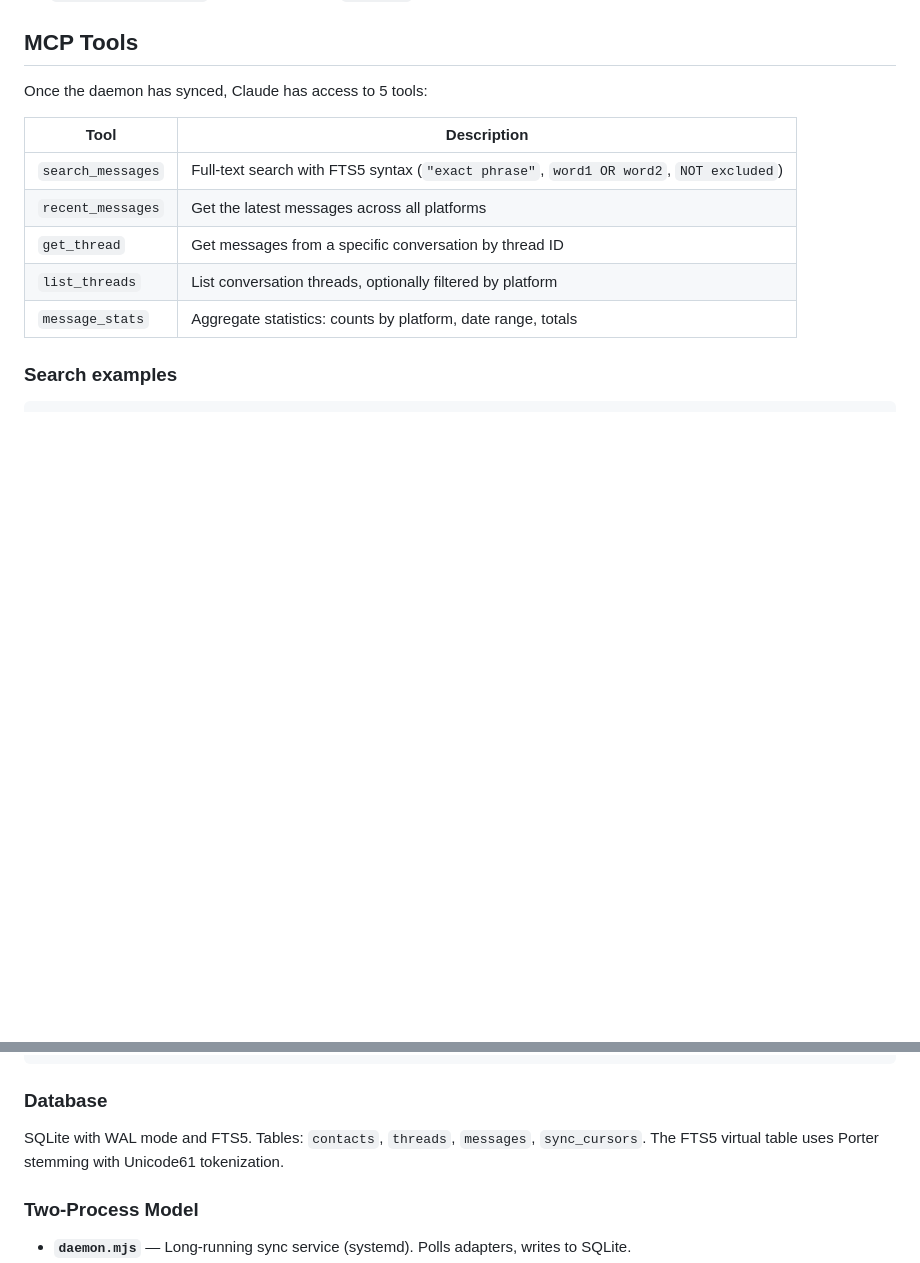
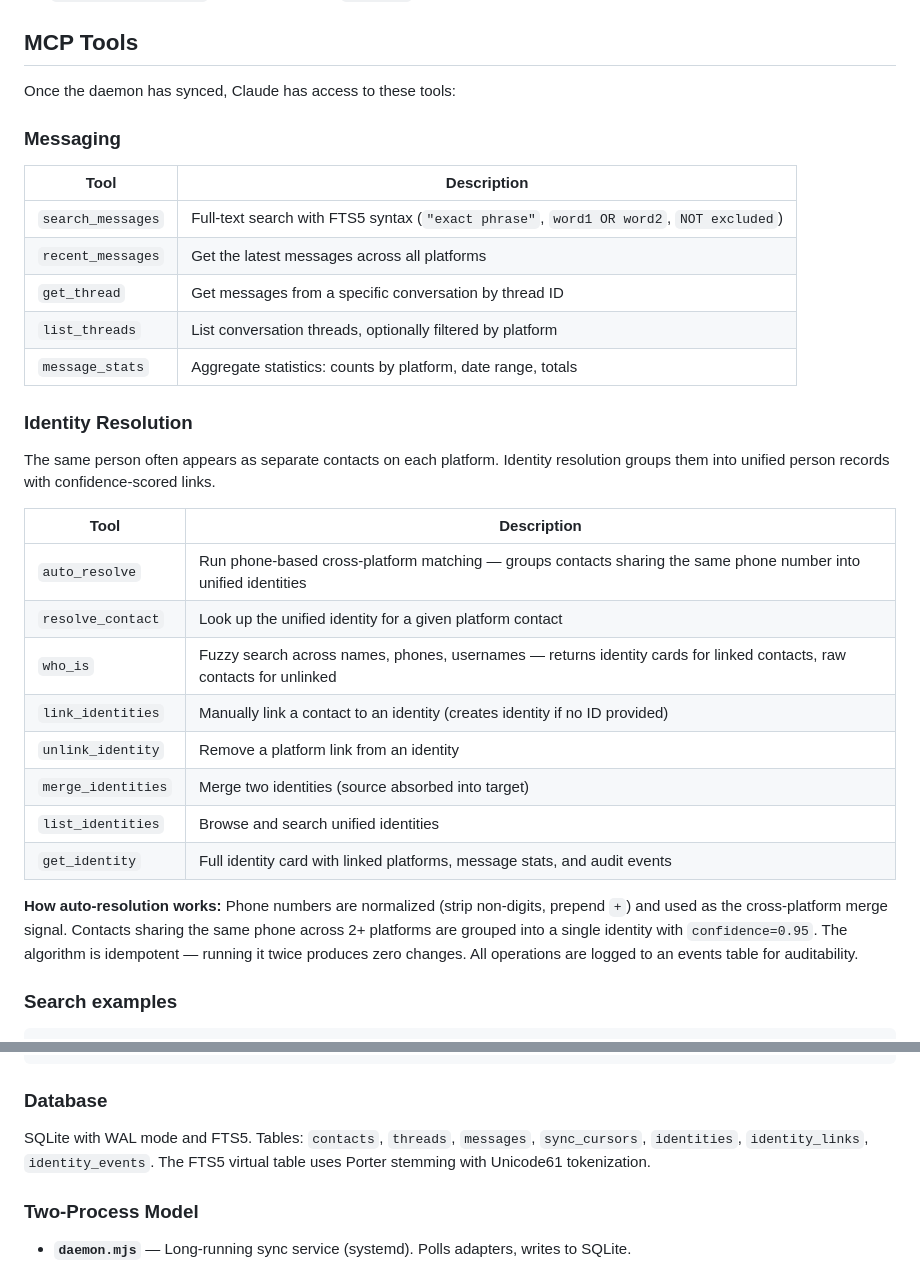
Before and after one commit to LinuxIsCool/claude-messages, a Markdown page: README.md, 2 parts joined by grey strips. Rendered like a GitHub page; blank space fills up the shorter version.

Commit message:
docs: add identity resolution tools to README
Co-Authored-By: Claude Opus 4.6 <noreply@anthropic.com>

```diff
--- a/README.md
+++ b/README.md
@@ -269,7 +269,9 @@ Set `email.enabled: true` and configure your `accounts` list in config.yml, then
 
 ## MCP Tools
 
-Once the daemon has synced, Claude has access to 5 tools:
+Once the daemon has synced, Claude has access to these tools:
+
+### Messaging
 
 | Tool | Description |
 |------|-------------|
@@ -278,6 +280,23 @@ Once the daemon has synced, Claude has access to 5 tools:
 | `get_thread` | Get messages from a specific conversation by thread ID |
 | `list_threads` | List conversation threads, optionally filtered by platform |
 | `message_stats` | Aggregate statistics: counts by platform, date range, totals |
+
+### Identity Resolution
+
+The same person often appears as separate contacts on each platform. Identity resolution groups them into unified person records with confidence-scored links.
+
+| Tool | Description |
+|------|-------------|
+| `auto_resolve` | Run phone-based cross-platform matching — groups contacts sharing the same phone number into unified identities |
+| `resolve_contact` | Look up the unified identity for a given platform contact |
+| `who_is` | Fuzzy search across names, phones, usernames — returns identity cards for linked contacts, raw contacts for unlinked |
+| `link_identities` | Manually link a contact to an identity (creates identity if no ID provided) |
+| `unlink_identity` | Remove a platform link from an identity |
+| `merge_identities` | Merge two identities (source absorbed into target) |
+| `list_identities` | Browse and search unified identities |
+| `get_identity` | Full identity card with linked platforms, message stats, and audit events |
+
+**How auto-resolution works:** Phone numbers are normalized (strip non-digits, prepend `+`) and used as the cross-platform merge signal. Contacts sharing the same phone across 2+ platforms are grouped into a single identity with `confidence=0.95`. The algorithm is idempotent — running it twice produces zero changes. All operations are logged to an events table for auditability.
 
 ### Search examples
 
@@ -340,7 +359,7 @@ email:msg:acct:uid         # Email message
 
 ### Database
 
-SQLite with WAL mode and FTS5. Tables: `contacts`, `threads`, `messages`, `sync_cursors`. The FTS5 virtual table uses Porter stemming with Unicode61 tokenization.
+SQLite with WAL mode and FTS5. Tables: `contacts`, `threads`, `messages`, `sync_cursors`, `identities`, `identity_links`, `identity_events`. The FTS5 virtual table uses Porter stemming with Unicode61 tokenization.
 
 ### Two-Process Model
 
```
